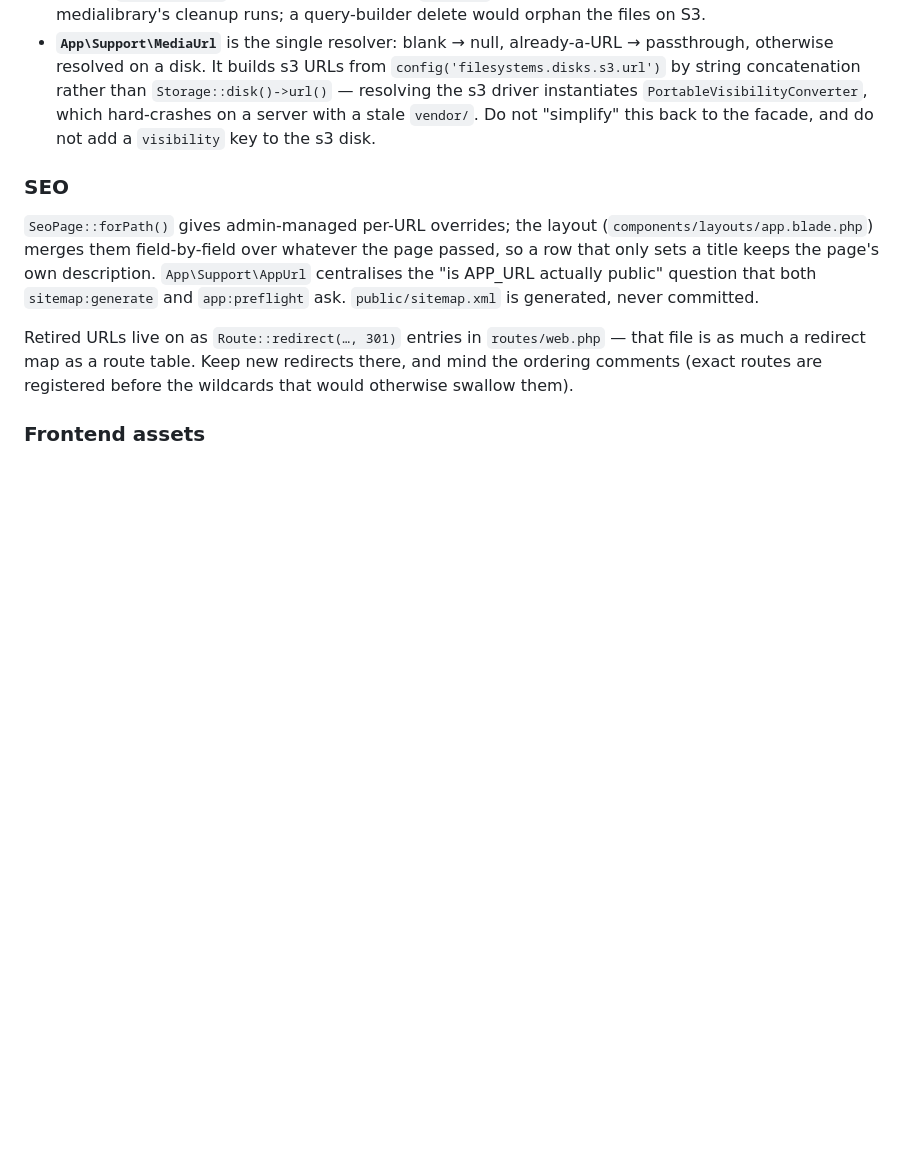
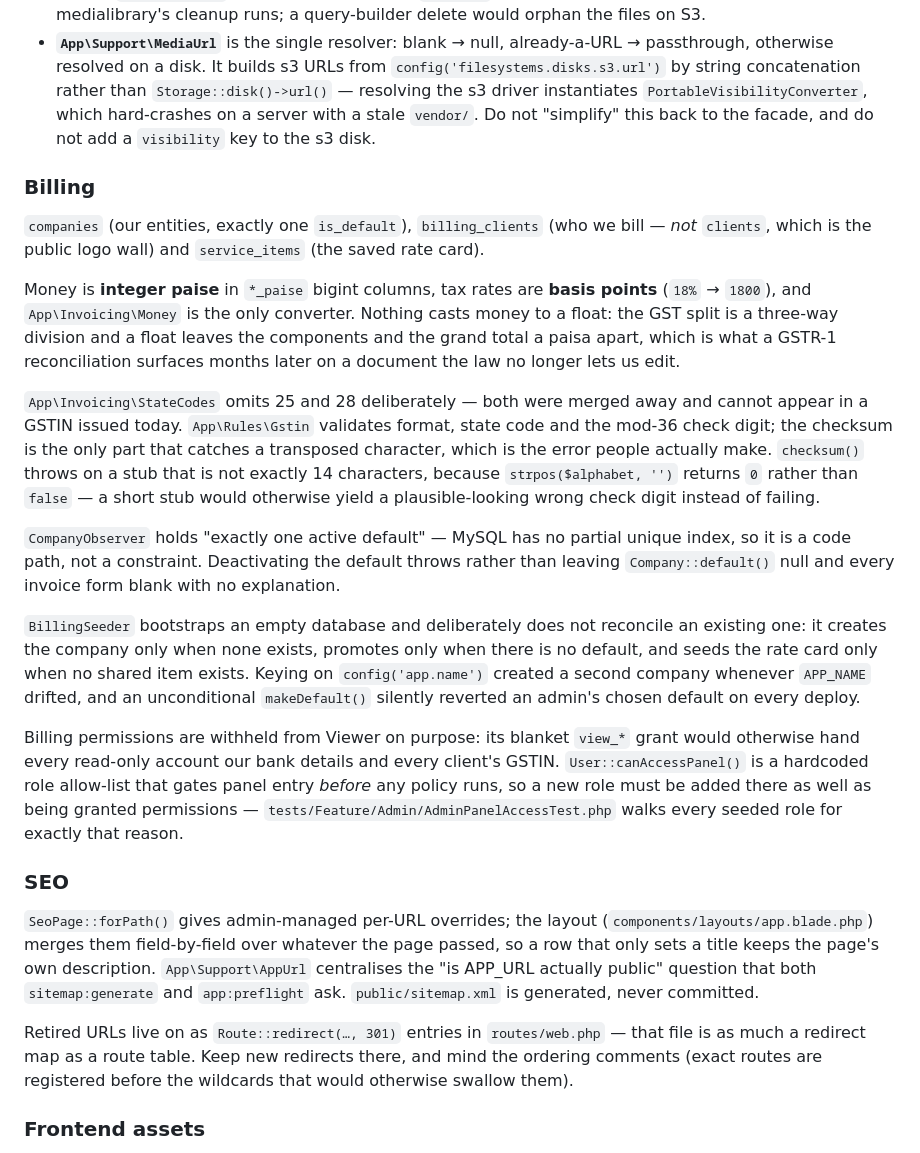
Before and after one commit to kartikxisk/thelastclicks, a Markdown page: CLAUDE.md, the part around the change. GitHub-like rendering; blank space fills up the shorter version.

Commit message:
docs: record how billing is put together
Co-Authored-By: Claude Opus 5 (1M context) <noreply@anthropic.com>

```diff
--- a/CLAUDE.md
+++ b/CLAUDE.md
@@ -64,6 +64,41 @@ Two layers stacked:
 - **`MediaItem`** — a polymorphic ordered list of `image` / `video` / `youtube` rows, shared by `Work` and `Industry` via the `HasMediaItems` trait. That trait boots a `deleting` hook that deletes children through Eloquent so medialibrary's cleanup runs; a query-builder delete would orphan the files on S3.
 - **`App\Support\MediaUrl`** is the single resolver: blank → null, already-a-URL → passthrough, otherwise resolved on a disk. It builds s3 URLs from `config('filesystems.disks.s3.url')` by string concatenation rather than `Storage::disk()->url()` — resolving the s3 driver instantiates `PortableVisibilityConverter`, which hard-crashes on a server with a stale `vendor/`. Do not "simplify" this back to the facade, and do not add a `visibility` key to the s3 disk.
 
+### Billing
+
+`companies` (our entities, exactly one `is_default`), `billing_clients` (who we bill — *not*
+`clients`, which is the public logo wall) and `service_items` (the saved rate card).
+
+Money is **integer paise** in `*_paise` bigint columns, tax rates are **basis points**
+(`18%` → `1800`), and `App\Invoicing\Money` is the only converter. Nothing casts money to a
+float: the GST split is a three-way division and a float leaves the components and the grand
+total a paisa apart, which is what a GSTR-1 reconciliation surfaces months later on a
+document the law no longer lets us edit.
+
+`App\Invoicing\StateCodes` omits 25 and 28 deliberately — both were merged away and cannot
+appear in a GSTIN issued today. `App\Rules\Gstin` validates format, state code and the
+mod-36 check digit; the checksum is the only part that catches a transposed character, which
+is the error people actually make. `checksum()` throws on a stub that is not exactly 14
+characters, because `strpos($alphabet, '')` returns `0` rather than `false` — a short stub
+would otherwise yield a plausible-looking wrong check digit instead of failing.
+
+`CompanyObserver` holds "exactly one active default" — MySQL has no partial unique index, so
+it is a code path, not a constraint. Deactivating the default throws rather than leaving
+`Company::default()` null and every invoice form blank with no explanation.
+
+`BillingSeeder` bootstraps an empty database and deliberately does not reconcile an existing
+one: it creates the company only when none exists, promotes only when there is no default,
+and seeds the rate card only when no shared item exists. Keying on `config('app.name')`
+created a second company whenever `APP_NAME` drifted, and an unconditional `makeDefault()`
+silently reverted an admin's chosen default on every deploy.
+
+Billing permissions are withheld from Viewer on purpose: its blanket `view_*` grant would
+otherwise hand every read-only account our bank details and every client's GSTIN.
+`User::canAccessPanel()` is a hardcoded role allow-list that gates panel entry *before* any
+policy runs, so a new role must be added there as well as being granted permissions —
+`tests/Feature/Admin/AdminPanelAccessTest.php` walks every seeded role for exactly that
+reason.
+
 ### SEO
 
 `SeoPage::forPath()` gives admin-managed per-URL overrides; the layout (`components/layouts/app.blade.php`) merges them field-by-field over whatever the page passed, so a row that only sets a title keeps the page's own description. `App\Support\AppUrl` centralises the "is APP_URL actually public" question that both `sitemap:generate` and `app:preflight` ask. `public/sitemap.xml` is generated, never committed.
```
Also changed, not shown: 1 other file.
